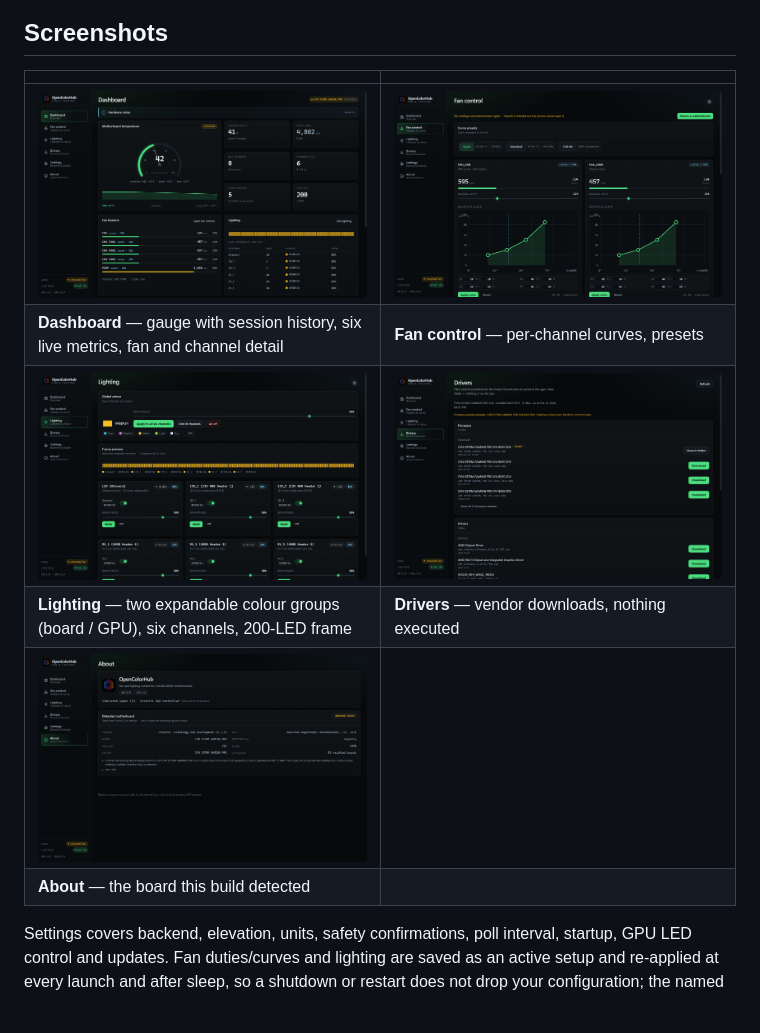
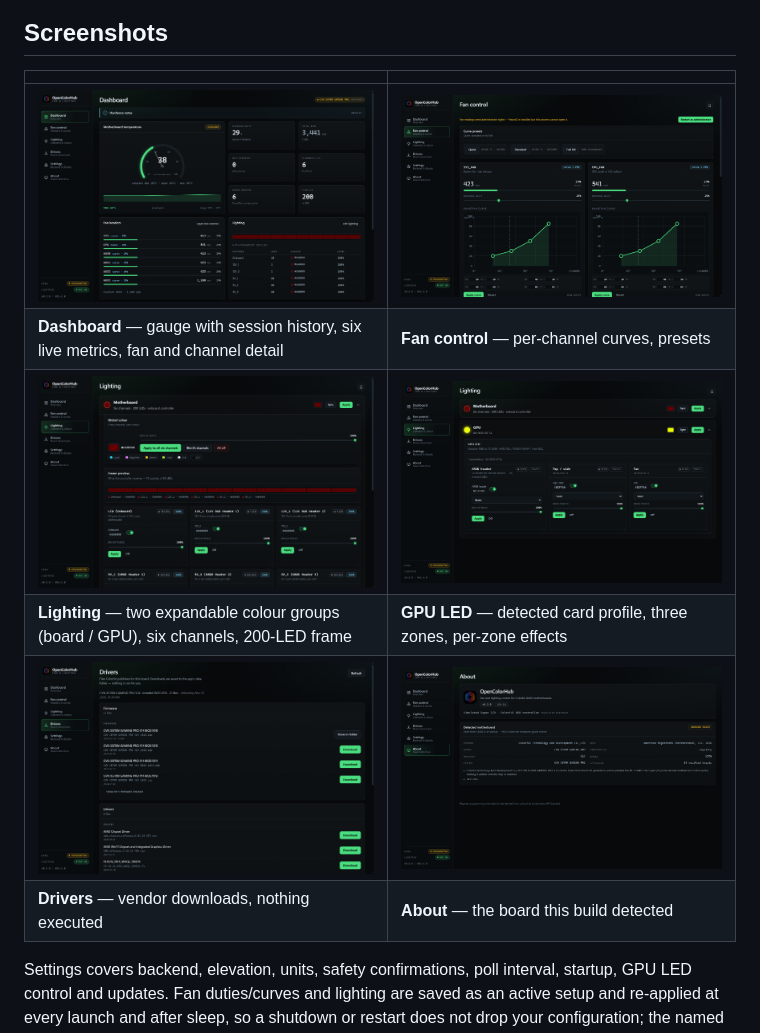
Before and after one commit to msartore/OpenColorHub, a Markdown page: README.md, the part around the change. Rendered like a GitHub page; pictures changed too: docs/screenshots/about.png, docs/screenshots/dashboard.png, docs/screenshots/drivers.png.

Commit message:
docs: refresh screenshots for v0.5.0 UI
Capture all screens at 2800x1760 from the built desktop app and add a
dedicated GPU LED screenshot showing the detected card and its zones.

```diff
--- a/README.md
+++ b/README.md
@@ -39,10 +39,10 @@ user-mode API and an exact PCI-ID model catalogue. → [Platform notes](docs/PLA
 | --- | --- |
 | ![Dashboard](docs/screenshots/dashboard.png) | ![Fan control](docs/screenshots/fans.png) |
 | **Dashboard** — gauge with session history, six live metrics, fan and channel detail | **Fan control** — per-channel curves, presets |
-| ![Lighting](docs/screenshots/leds.png) | ![Drivers](docs/screenshots/drivers.png) |
-| **Lighting** — two expandable colour groups (board / GPU), six channels, 200-LED frame | **Drivers** — vendor downloads, nothing executed |
-| ![About](docs/screenshots/about.png) | |
-| **About** — the board this build detected | |
+| ![Lighting](docs/screenshots/leds.png) | ![GPU LED](docs/screenshots/gpu-leds.png) |
+| **Lighting** — two expandable colour groups (board / GPU), six channels, 200-LED frame | **GPU LED** — detected card profile, three zones, per-zone effects |
+| ![Drivers](docs/screenshots/drivers.png) | ![About](docs/screenshots/about.png) |
+| **Drivers** — vendor downloads, nothing executed | **About** — the board this build detected |
 
 Settings covers backend, elevation, units, safety confirmations, poll interval,
 startup, GPU LED control and updates. Fan duties/curves and lighting are saved as an active setup
```
